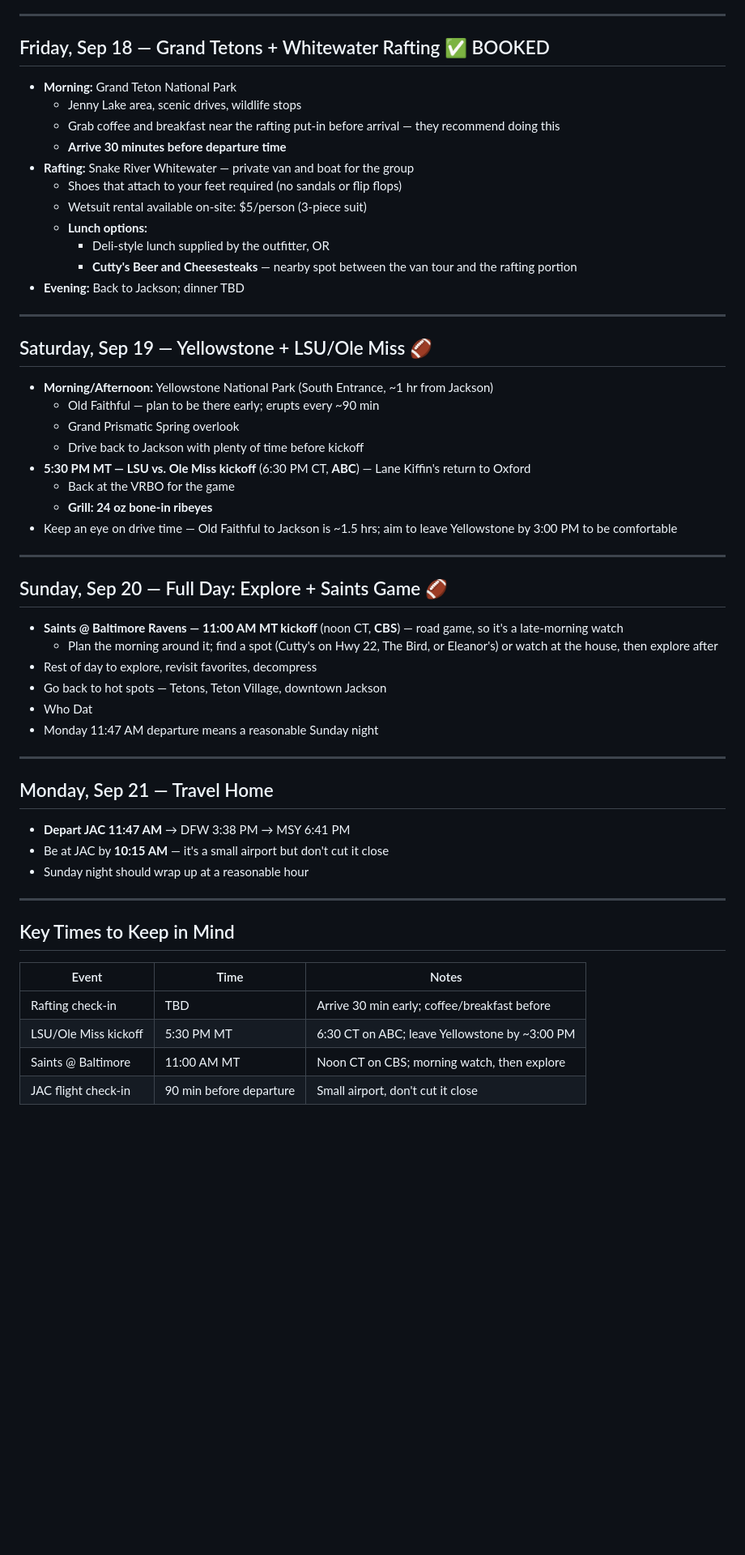
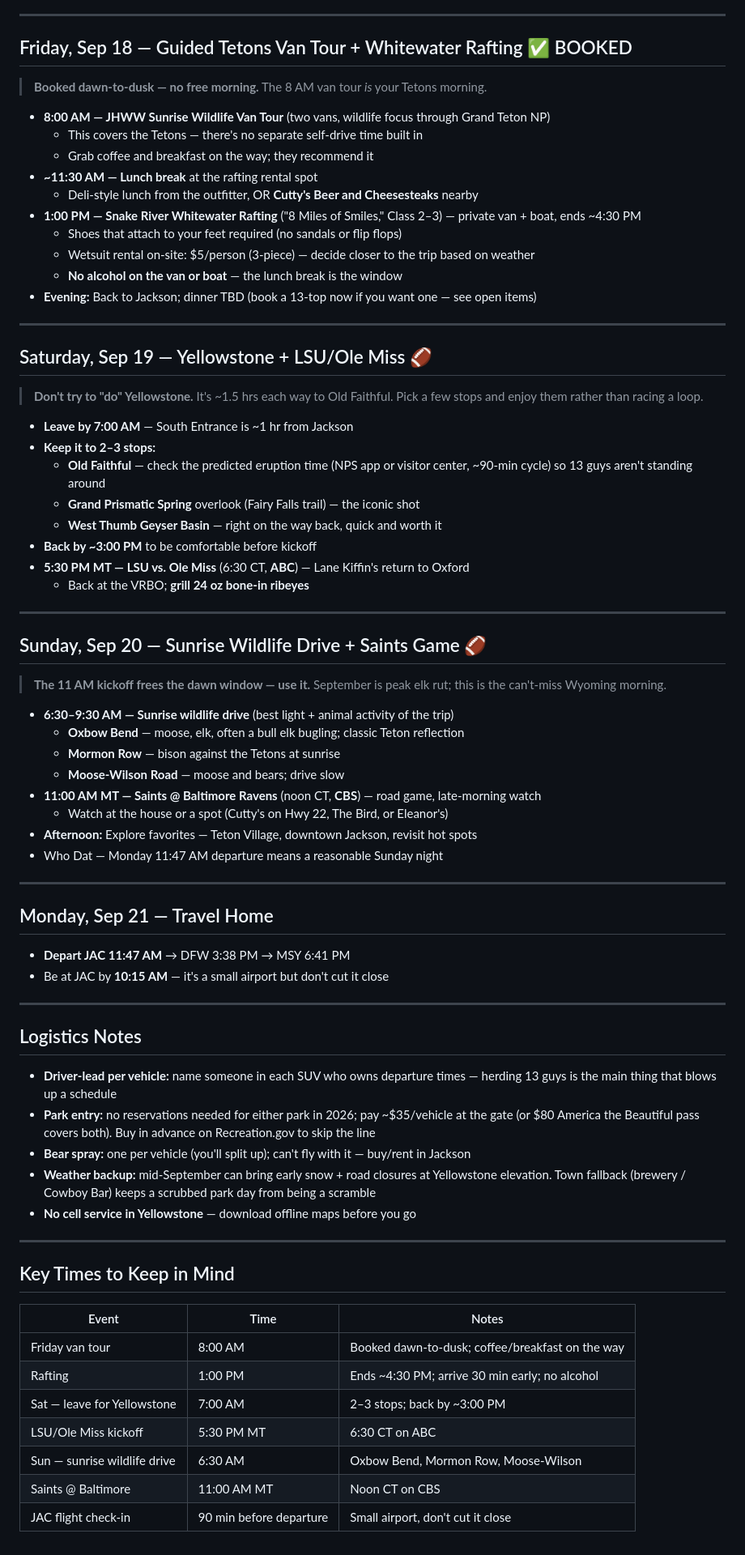
Before and after one commit to evantrapani-collab/jackson-hole-2026, a Markdown page: itinerary/itinerary.md, the part around the change. Shown at 81% size. Drawn GitHub-style; blank space fills up the shorter version.

Commit message:
Fold in plan improvements: Friday dawn-to-dusk clarity, right-size Saturday Yellowstone, add Sunday sunrise wildlife drive, logistics notes

```diff
--- a/itinerary/itinerary.md
+++ b/itinerary/itinerary.md
@@ -17,43 +17,50 @@
 
 ---
 
-## Friday, Sep 18 — Grand Tetons + Whitewater Rafting ✅ BOOKED
+## Friday, Sep 18 — Guided Tetons Van Tour + Whitewater Rafting ✅ BOOKED
 
-- **Morning:** Grand Teton National Park
-  - Jenny Lake area, scenic drives, wildlife stops
-  - Grab coffee and breakfast near the rafting put-in before arrival — they recommend doing this
-  - **Arrive 30 minutes before departure time**
-- **Rafting:** Snake River Whitewater — private van and boat for the group
+> **Booked dawn-to-dusk — no free morning.** The 8 AM van tour *is* your Tetons morning.
+
+- **8:00 AM — JHWW Sunrise Wildlife Van Tour** (two vans, wildlife focus through Grand Teton NP)
+  - This covers the Tetons — there's no separate self-drive time built in
+  - Grab coffee and breakfast on the way; they recommend it
+- **~11:30 AM — Lunch break** at the rafting rental spot
+  - Deli-style lunch from the outfitter, OR **Cutty's Beer and Cheesesteaks** nearby
+- **1:00 PM — Snake River Whitewater Rafting** ("8 Miles of Smiles," Class 2–3) — private van + boat, ends ~4:30 PM
   - Shoes that attach to your feet required (no sandals or flip flops)
-  - Wetsuit rental available on-site: $5/person (3-piece suit)
-  - **Lunch options:**
-    - Deli-style lunch supplied by the outfitter, OR
-    - **Cutty's Beer and Cheesesteaks** — nearby spot between the van tour and the rafting portion
-- **Evening:** Back to Jackson; dinner TBD
+  - Wetsuit rental on-site: $5/person (3-piece) — decide closer to the trip based on weather
+  - **No alcohol on the van or boat** — the lunch break is the window
+- **Evening:** Back to Jackson; dinner TBD (book a 13-top now if you want one — see open items)
 
 ---
 
 ## Saturday, Sep 19 — Yellowstone + LSU/Ole Miss 🏈
 
-- **Morning/Afternoon:** Yellowstone National Park (South Entrance, ~1 hr from Jackson)
-  - Old Faithful — plan to be there early; erupts every ~90 min
-  - Grand Prismatic Spring overlook
-  - Drive back to Jackson with plenty of time before kickoff
-- **5:30 PM MT — LSU vs. Ole Miss kickoff** (6:30 PM CT, **ABC**) — Lane Kiffin's return to Oxford
-  - Back at the VRBO for the game
-  - **Grill: 24 oz bone-in ribeyes**
-- Keep an eye on drive time — Old Faithful to Jackson is ~1.5 hrs; aim to leave Yellowstone by 3:00 PM to be comfortable
+> **Don't try to "do" Yellowstone.** It's ~1.5 hrs each way to Old Faithful. Pick a few stops and enjoy them rather than racing a loop.
+
+- **Leave by 7:00 AM** — South Entrance is ~1 hr from Jackson
+- **Keep it to 2–3 stops:**
+  - **Old Faithful** — check the predicted eruption time (NPS app or visitor center, ~90-min cycle) so 13 guys aren't standing around
+  - **Grand Prismatic Spring** overlook (Fairy Falls trail) — the iconic shot
+  - **West Thumb Geyser Basin** — right on the way back, quick and worth it
+- **Back by ~3:00 PM** to be comfortable before kickoff
+- **5:30 PM MT — LSU vs. Ole Miss** (6:30 CT, **ABC**) — Lane Kiffin's return to Oxford
+  - Back at the VRBO; **grill 24 oz bone-in ribeyes**
 
 ---
 
-## Sunday, Sep 20 — Full Day: Explore + Saints Game 🏈
+## Sunday, Sep 20 — Sunrise Wildlife Drive + Saints Game 🏈
 
-- **Saints @ Baltimore Ravens — 11:00 AM MT kickoff** (noon CT, **CBS**) — road game, so it's a late-morning watch
-  - Plan the morning around it; find a spot (Cutty's on Hwy 22, The Bird, or Eleanor's) or watch at the house, then explore after
-- Rest of day to explore, revisit favorites, decompress
-- Go back to hot spots — Tetons, Teton Village, downtown Jackson
-- Who Dat
-- Monday 11:47 AM departure means a reasonable Sunday night
+> **The 11 AM kickoff frees the dawn window — use it.** September is peak elk rut; this is the can't-miss Wyoming morning.
+
+- **6:30–9:30 AM — Sunrise wildlife drive** (best light + animal activity of the trip)
+  - **Oxbow Bend** — moose, elk, often a bull elk bugling; classic Teton reflection
+  - **Mormon Row** — bison against the Tetons at sunrise
+  - **Moose-Wilson Road** — moose and bears; drive slow
+- **11:00 AM MT — Saints @ Baltimore Ravens** (noon CT, **CBS**) — road game, late-morning watch
+  - Watch at the house or a spot (Cutty's on Hwy 22, The Bird, or Eleanor's)
+- **Afternoon:** Explore favorites — Teton Village, downtown Jackson, revisit hot spots
+- Who Dat — Monday 11:47 AM departure means a reasonable Sunday night
 
 ---
 
@@ -61,7 +68,16 @@
 
 - **Depart JAC 11:47 AM** → DFW 3:38 PM → MSY 6:41 PM
 - Be at JAC by **10:15 AM** — it's a small airport but don't cut it close
-- Sunday night should wrap up at a reasonable hour
+
+---
+
+## Logistics Notes
+
+- **Driver-lead per vehicle:** name someone in each SUV who owns departure times — herding 13 guys is the main thing that blows up a schedule
+- **Park entry:** no reservations needed for either park in 2026; pay ~$35/vehicle at the gate (or $80 America the Beautiful pass covers both). Buy in advance on Recreation.gov to skip the line
+- **Bear spray:** one per vehicle (you'll split up); can't fly with it — buy/rent in Jackson
+- **Weather backup:** mid-September can bring early snow + road closures at Yellowstone elevation. Town fallback (brewery / Cowboy Bar) keeps a scrubbed park day from being a scramble
+- **No cell service in Yellowstone** — download offline maps before you go
 
 ---
 
@@ -69,7 +85,10 @@
 
 | Event | Time | Notes |
 |---|---|---|
-| Rafting check-in | TBD | Arrive 30 min early; coffee/breakfast before |
-| LSU/Ole Miss kickoff | 5:30 PM MT | 6:30 CT on ABC; leave Yellowstone by ~3:00 PM |
-| Saints @ Baltimore | 11:00 AM MT | Noon CT on CBS; morning watch, then explore |
+| Friday van tour | 8:00 AM | Booked dawn-to-dusk; coffee/breakfast on the way |
+| Rafting | 1:00 PM | Ends ~4:30 PM; arrive 30 min early; no alcohol |
+| Sat — leave for Yellowstone | 7:00 AM | 2–3 stops; back by ~3:00 PM |
+| LSU/Ole Miss kickoff | 5:30 PM MT | 6:30 CT on ABC |
+| Sun — sunrise wildlife drive | 6:30 AM | Oxbow Bend, Mormon Row, Moose-Wilson |
+| Saints @ Baltimore | 11:00 AM MT | Noon CT on CBS |
 | JAC flight check-in | 90 min before departure | Small airport, don't cut it close |
```
